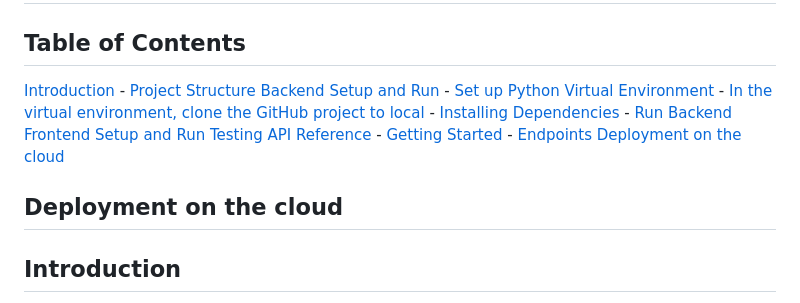
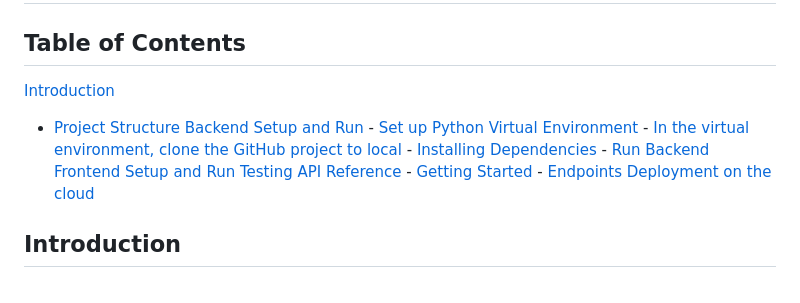
Before and after one commit to DylanZhang25/FSND, a Markdown page: README.md, the part around the change. Drawn GitHub-style.

```diff
--- a/README.md
+++ b/README.md
@@ -2,7 +2,7 @@
 
 ## Table of Contents
 [Introduction](#Introduction)
-    - [Project Structure](#Project-Structure)
+   - [Project Structure](#Project-Structure)
 [Backend Setup and Run](#Backend-Setup-And-Run)
     - [Set up Python Virtual Environment](#Set-up-Python-Virtual-Environment)
     - [In the virtual environment, clone the GitHub project to local](#In-the-virtual-environment-clone-the-GitHub-project-to-local)
@@ -15,8 +15,6 @@
     - [Endpoints](#Endpoints-document)
 [Deployment on the cloud](#Deployment-on-the-cloud)
 
-
-## Deployment on the cloud
 
 ## Introduction
 * This Project is for Udacity's Full Stack Capstone project and it will be deployed on Render.com for functions presentation.
```
